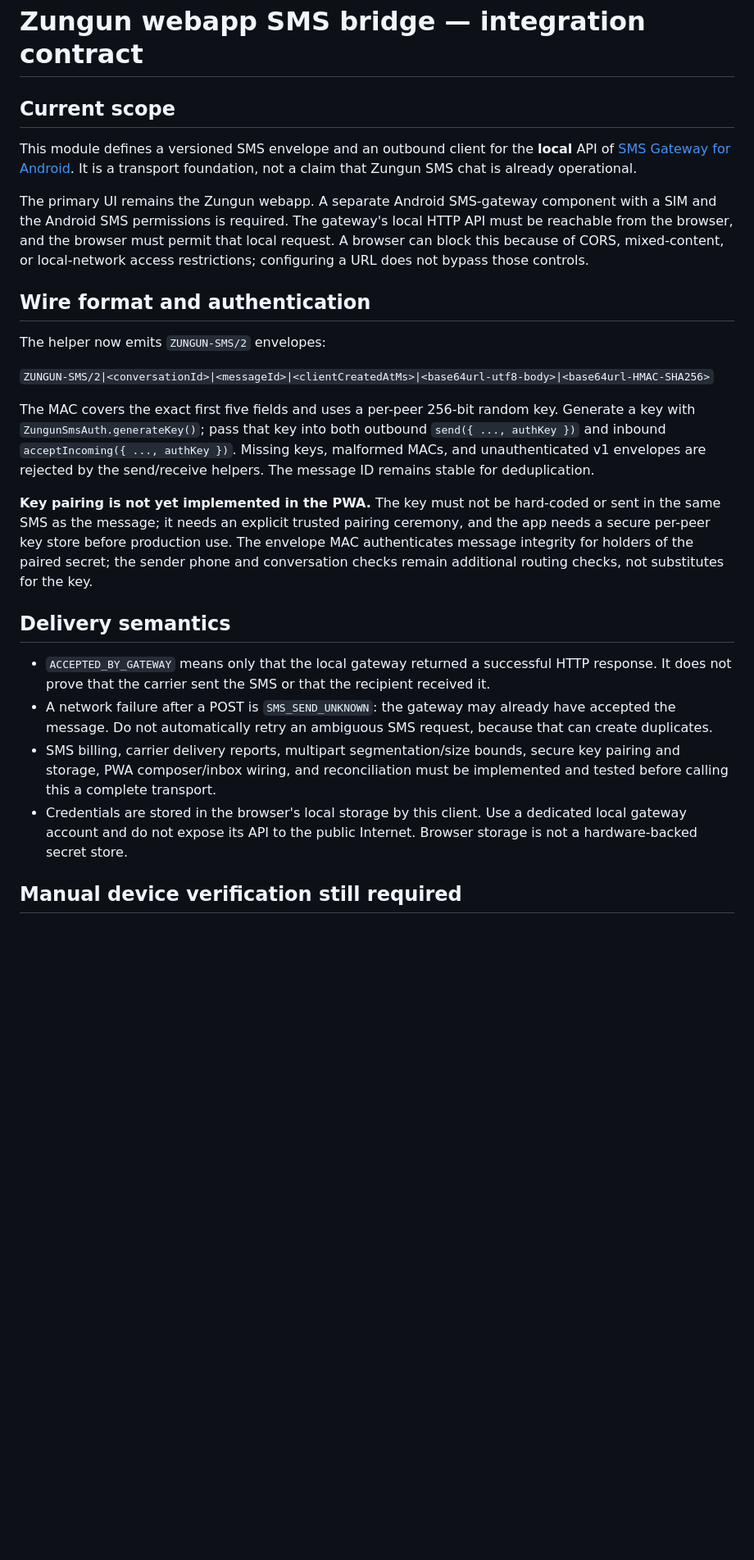
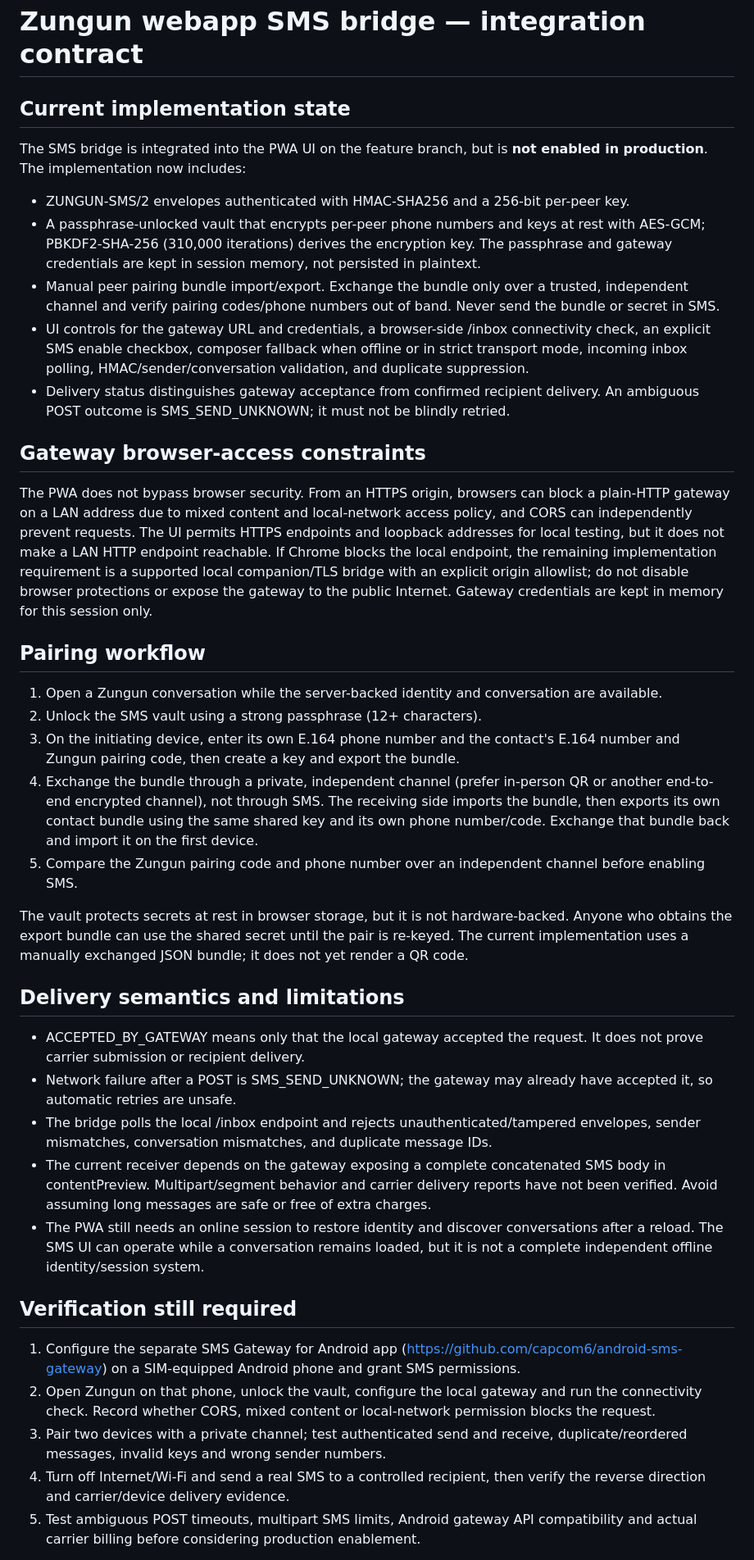
Before and after one commit to simondalmasso/Zungun, a Markdown page: docs/guides/webapp-sms-bridge.md, the part around one of its changes. Shown at 82% size. GitHub-like rendering; blank space fills up the shorter version.

Commit message:
Document PWA SMS pairing integration and remaining device blockers

```diff
--- a/docs/guides/webapp-sms-bridge.md
+++ b/docs/guides/webapp-sms-bridge.md
@@ -1,27 +1,41 @@
 # Zungun webapp SMS bridge — integration contract
 
-## Current scope
+## Current implementation state
 
-This module defines a versioned SMS envelope and an outbound client for the **local** API of [SMS Gateway for Android](https://github.com/capcom6/android-sms-gateway). It is a transport foundation, not a claim that Zungun SMS chat is already operational.
+The SMS bridge is integrated into the PWA UI on the feature branch, but is **not enabled in production**. The implementation now includes:
+- ZUNGUN-SMS/2 envelopes authenticated with HMAC-SHA256 and a 256-bit per-peer key.
+- A passphrase-unlocked vault that encrypts per-peer phone numbers and keys at rest with AES-GCM; PBKDF2-SHA-256 (310,000 iterations) derives the encryption key. The passphrase and gateway credentials are kept in session memory, not persisted in plaintext.
+- Manual peer pairing bundle import/export. Exchange the bundle only over a trusted, independent channel and verify pairing codes/phone numbers out of band. Never send the bundle or secret in SMS.
+- UI controls for the gateway URL and credentials, a browser-side /inbox connectivity check, an explicit SMS enable checkbox, composer fallback when offline or in strict transport mode, incoming inbox polling, HMAC/sender/conversation validation, and duplicate suppression.
+- Delivery status distinguishes gateway acceptance from confirmed recipient delivery. An ambiguous POST outcome is SMS_SEND_UNKNOWN; it must not be blindly retried.
 
-The primary UI remains the Zungun webapp. A separate Android SMS-gateway component with a SIM and the Android SMS permissions is required. The gateway's local HTTP API must be reachable from the browser, and the browser must permit that local request. A browser can block this because of CORS, mixed-content, or local-network access restrictions; configuring a URL does not bypass those controls.
+## Gateway browser-access constraints
 
-## Wire format and authentication
+The PWA does not bypass browser security. From an HTTPS origin, browsers can block a plain-HTTP gateway on a LAN address due to mixed content and local-network access policy, and CORS can independently prevent requests. The UI permits HTTPS endpoints and loopback addresses for local testing, but it does not make a LAN HTTP endpoint reachable. If Chrome blocks the local endpoint, the remaining implementation requirement is a supported local companion/TLS bridge with an explicit origin allowlist; do not disable browser protections or expose the gateway to the public Internet. Gateway credentials are kept in memory for this session only.
 
-The helper now emits `ZUNGUN-SMS/2` envelopes:
+## Pairing workflow
 
-`ZUNGUN-SMS/2|<conversationId>|<messageId>|<clientCreatedAtMs>|<base64url-utf8-body>|<base64url-HMAC-SHA256>`
+1. Open a Zungun conversation while the server-backed identity and conversation are available.
+2. Unlock the SMS vault using a strong passphrase (12+ characters).
+3. On the initiating device, enter its own E.164 phone number and the contact's E.164 number and Zungun pairing code, then create a key and export the bundle.
+4. Exchange the bundle through a private, independent channel (prefer in-person QR or another end-to-end encrypted channel), not through SMS. The receiving side imports the bundle, then exports its own contact bundle using the same shared key and its own phone number/code. Exchange that bundle back and import it on the first device.
+5. Compare the Zungun pairing code and phone number over an independent channel before enabling SMS.
 
-The MAC covers the exact first five fields and uses a per-peer 256-bit random key. Generate a key with `ZungunSmsAuth.generateKey()`; pass that key into both outbound `send({ ..., authKey })` and inbound `acceptIncoming({ ..., authKey })`. Missing keys, malformed MACs, and unauthenticated v1 envelopes are rejected by the send/receive helpers. The message ID remains stable for deduplication.
+The vault protects secrets at rest in browser storage, but it is not hardware-backed. Anyone who obtains the export bundle can use the shared secret until the pair is re-keyed. The current implementation uses a manually exchanged JSON bundle; it does not yet render a QR code.
 
-**Key pairing is not yet implemented in the PWA.** The key must not be hard-coded or sent in the same SMS as the message; it needs an explicit trusted pairing ceremony, and the app needs a secure per-peer key store before production use. The envelope MAC authenticates message integrity for holders of the paired secret; the sender phone and conversation checks remain additional routing checks, not substitutes for the key.
+## Delivery semantics and limitations
 
-## Delivery semantics
+- ACCEPTED_BY_GATEWAY means only that the local gateway accepted the request. It does not prove carrier submission or recipient delivery.
+- Network failure after a POST is SMS_SEND_UNKNOWN; the gateway may already have accepted it, so automatic retries are unsafe.
+- The bridge polls the local /inbox endpoint and rejects unauthenticated/tampered envelopes, sender mismatches, conversation mismatches, and duplicate message IDs.
+- The current receiver depends on the gateway exposing a complete concatenated SMS body in contentPreview. Multipart/segment behavior and carrier delivery reports have not been verified. Avoid assuming long messages are safe or free of extra charges.
+- The PWA still needs an online session to restore identity and discover conversations after a reload. The SMS UI can operate while a conversation remains loaded, but it is not a complete independent offline identity/session system.
 
-- `ACCEPTED_BY_GATEWAY` means only that the local gateway returned a successful HTTP response. It does not prove that the carrier sent the SMS or that the recipient received it.
-- A network failure after a POST is `SMS_SEND_UNKNOWN`: the gateway may already have accepted the message. Do not automatically retry an ambiguous SMS request, because that can create duplicates.
-- SMS billing, carrier delivery reports, multipart segmentation/size bounds, secure key pairing and storage, PWA composer/inbox wiring, and reconciliation must be implemented and tested before calling this a complete transport.
-- Credentials are stored in the browser's local storage by this client. Use a dedicated local gateway account and do not expose its API to the public Internet. Browser storage is not a hardware-backed secret store.
+## Verification still required
 
-## Manual device verification still required
+1. Configure the separate SMS Gateway for Android app (https://github.com/capcom6/android-sms-gateway) on a SIM-equipped Android phone and grant SMS permissions.
+2. Open Zungun on that phone, unlock the vault, configure the local gateway and run the connectivity check. Record whether CORS, mixed content or local-network permission blocks the request.
+3. Pair two devices with a private channel; test authenticated send and receive, duplicate/reordered messages, invalid keys and wrong sender numbers.
+4. Turn off Internet/Wi-Fi and send a real SMS to a controlled recipient, then verify the reverse direction and carrier/device delivery evidence.
+5. Test ambiguous POST timeouts, multipart SMS limits, Android gateway API compatibility and actual carrier billing before considering production enablement.
 
```
Also changed, not shown: other parts of docs/guides/webapp-sms-bridge.md (+1 -6 lines).
